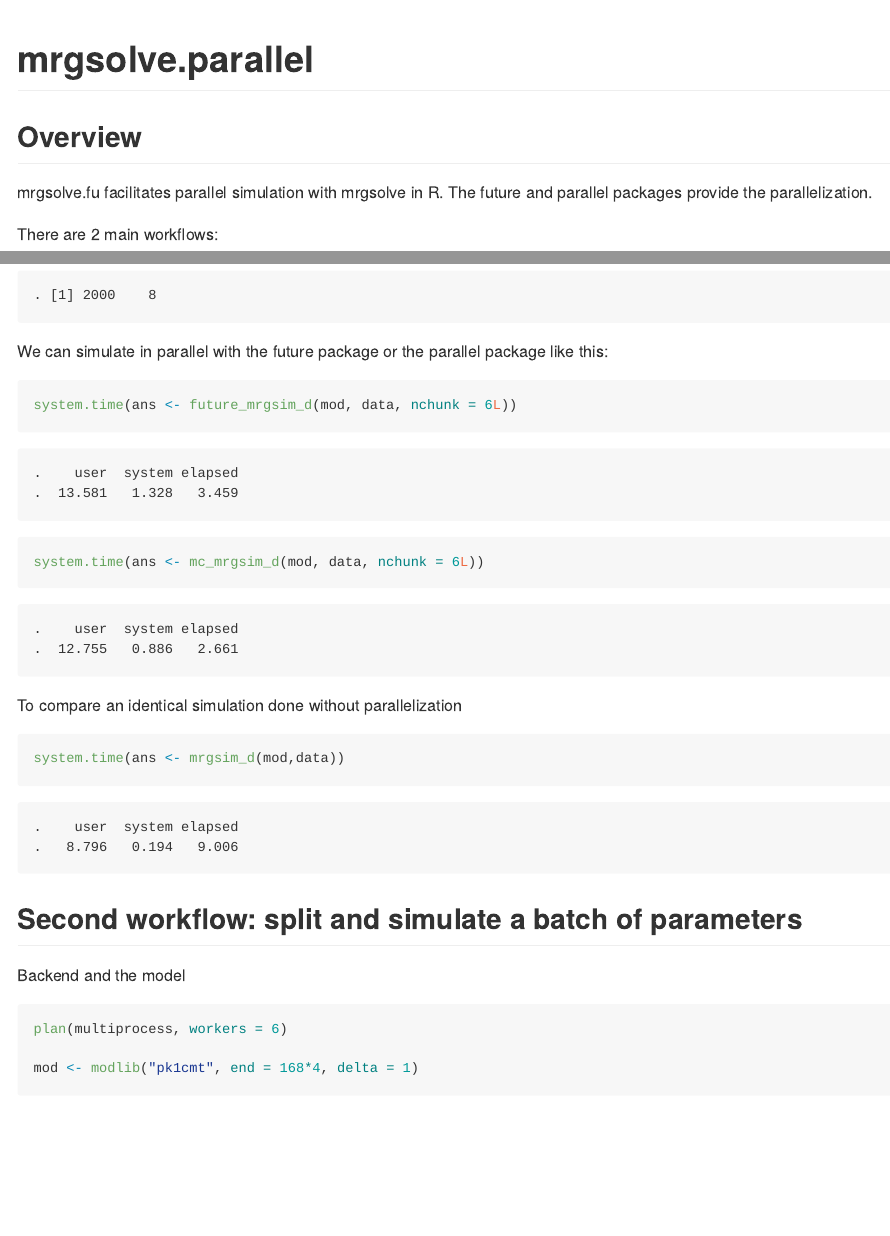
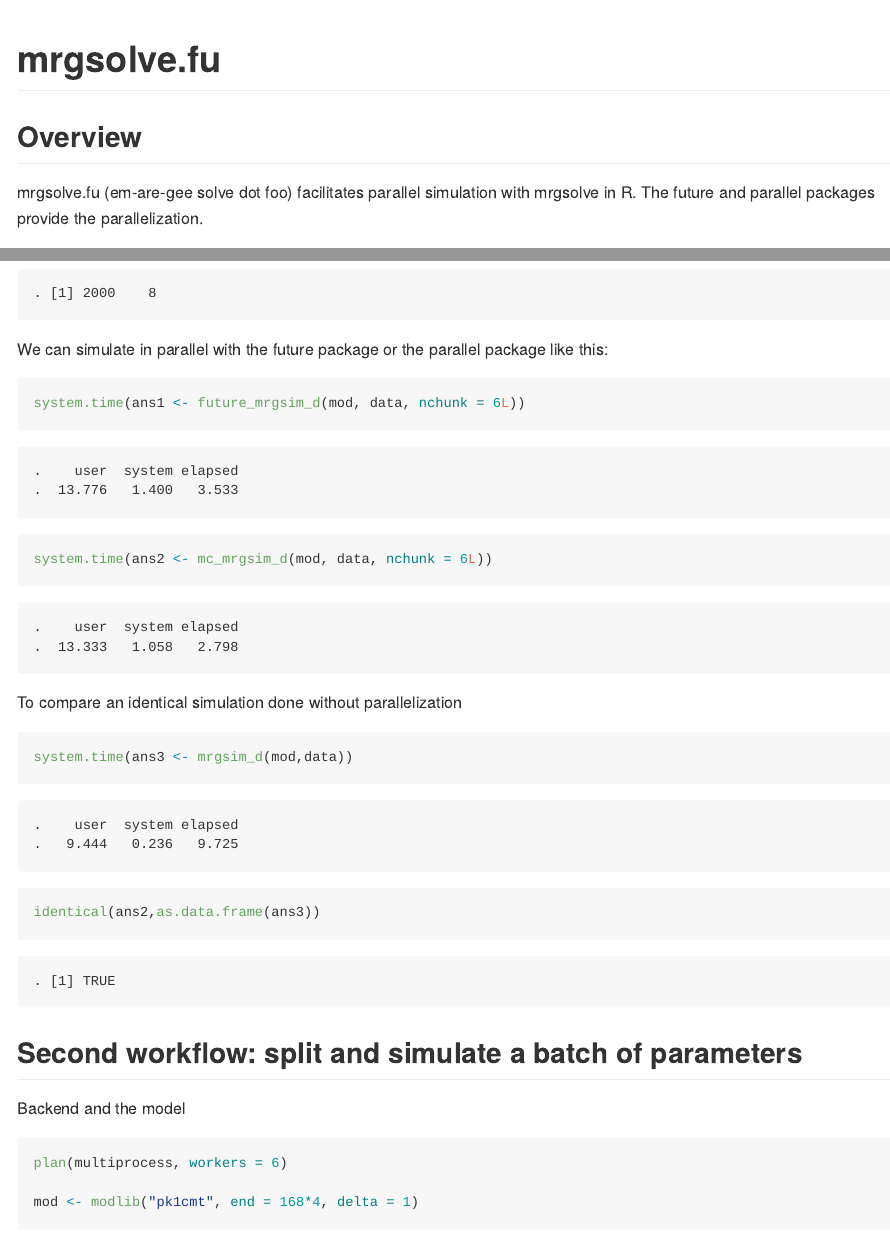
Before and after one commit to kylebaron/mrgsim.parallel, an R Markdown document (README.Rmd): the page in a window 1100 px wide, from its top, and a second part further down, joined at a grey line. The pictures show the output file README.md that the author committed with the source, drawn offline in the style of GitHub; badge pictures from the web are left out.

Commit message:
tweak readme

````diff
--- a/README.Rmd
+++ b/README.Rmd
@@ -14,8 +14,8 @@ knitr::opts_chunk$set(comment = '.', message=FALSE, warning = FALSE,
 <!-- badges: end -->
 
 ## Overview
-mrgsolve.fu facilitates parallel simulation with mrgsolve in R.  The
-future and parallel packages provide the parallelization.
+mrgsolve.fu (em-are-gee solve dot foo) facilitates parallel simulation with
+mrgsolve in R.  The future and parallel packages provide the parallelization.
 
 There are 2 main workflows:
 
@@ -67,15 +67,20 @@ dim(data)
 
 We can simulate in parallel with the future package or the parallel package like this:
 ```{r}
-system.time(ans <- future_mrgsim_d(mod, data, nchunk = 6L))
+system.time(ans1 <- future_mrgsim_d(mod, data, nchunk = 6L))
 
-system.time(ans <- mc_mrgsim_d(mod, data, nchunk = 6L))
+system.time(ans2 <- mc_mrgsim_d(mod, data, nchunk = 6L))
 ```
 
 To compare an identical simulation done without parallelization
 ```{r}
-system.time(ans <- mrgsim_d(mod,data))
+system.time(ans3 <- mrgsim_d(mod,data))
 ```
+
+```{r}
+identical(ans2,as.data.frame(ans3))
+```
+
 
 ## Second workflow: split and simulate a batch of parameters
 
````
Also changed, not shown: README.md, README.Rmd (5 more changed lines), 1 other file.
